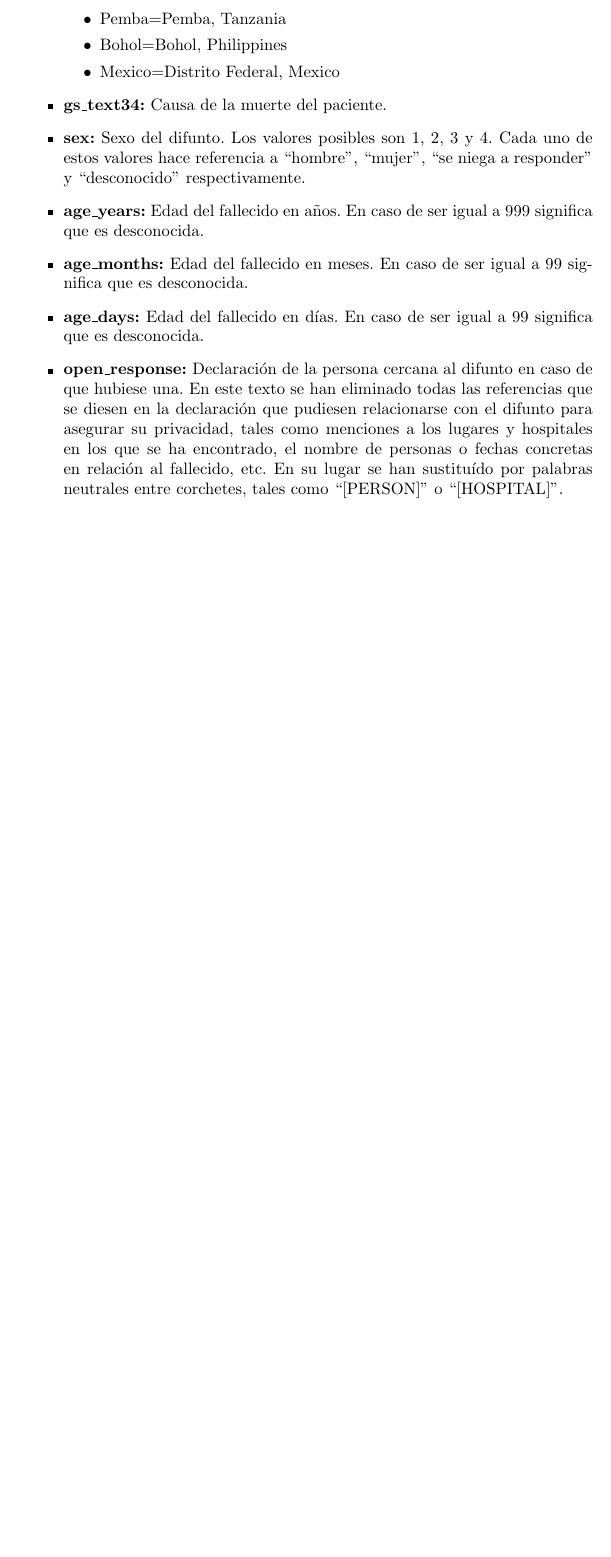
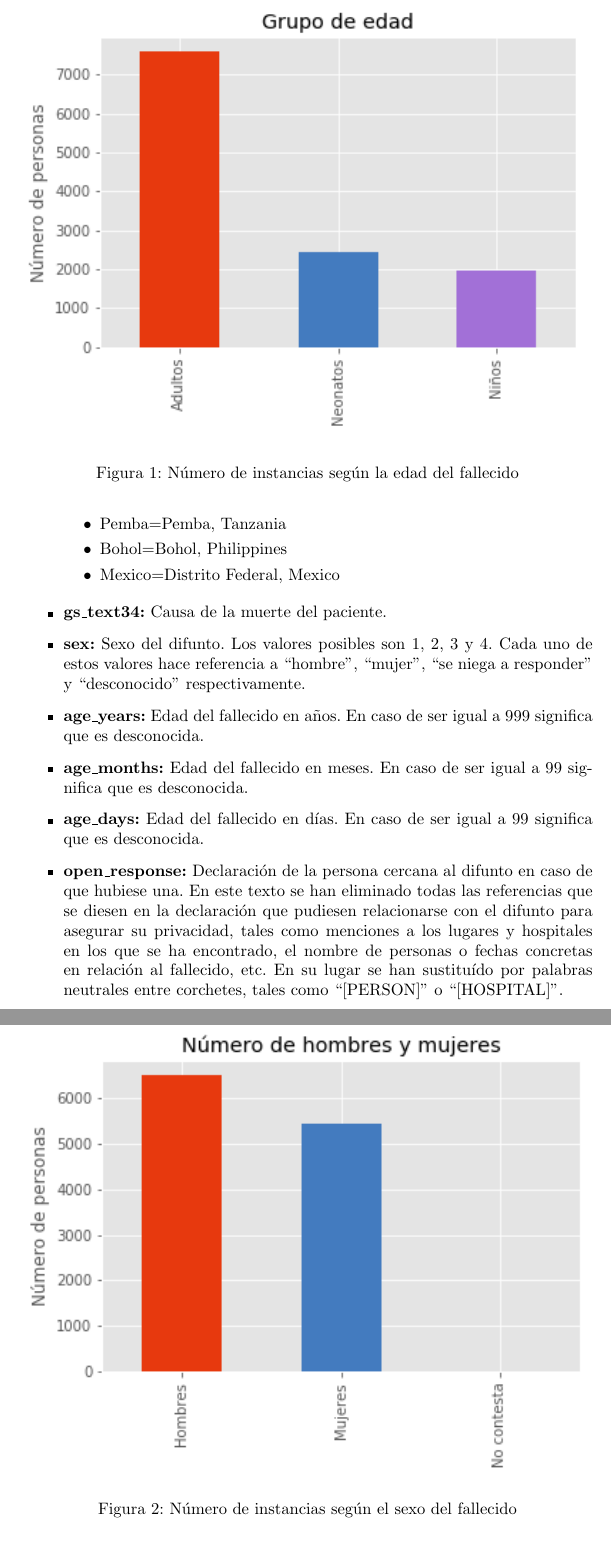
Before and after one commit to AnderRasoVazquez/MD-Proyect, a LaTeX document (documents/borrador_memoria.tex): part of page 4 of 7 before the commit and two parts of pages 4 and 5 of 8 after it, the two joined at a grey line, cut at the place of the change, the shorter picture padded with empty space. Compiled offline with pdfLaTeX.

Commit message:
fixed and added pictures

```diff
--- a/documents/borrador_memoria.tex
+++ b/documents/borrador_memoria.tex
@@ -1,4 +1,4 @@
-\documentclass[10pt,a4paper,draft]{article}
+\documentclass[10pt,a4paper]{article}
 \usepackage[utf8]{inputenc}
 \usepackage[spanish]{babel}
 \usepackage{amsmath}
@@ -71,3 +61,14 @@ La base de datos de las autopsias verbales se compone de casi 12000 instancias.
     \item Bohol=Bohol, Philippines
     \item Mexico=Distrito Federal, Mexico
     \end{itemize}
+
+
+\begin{figure}
+  \includegraphics[width=\linewidth]{figures/plot_grupo_edad.png}
+  \caption{Número de instancias según la edad del fallecido}
+  \label{fig:boat1}
+\end{figure}
+
+\begin{figure}
+  \includegraphics[width=\linewidth]{figures/plot_sexo.png}
+  \caption{Número de instancias según el sexo del fallecido}
@@ -74,3 +81,6 @@ La base de datos de las autopsias verbales se compone de casi 12000 instancias.
+  \label{fig:boat1}
+\end{figure}
+
 \item \textbf{gs\_text34:} Causa de la muerte del paciente.
 \item \textbf{sex:} Sexo del difunto. Los valores posibles son 1, 2, 3 y 4. Cada uno de estos valores hace referencia a ``hombre'', ``mujer'', ``se niega a responder'' y ``desconocido'' respectivamente.
 \item \textbf{age\_years:} Edad del fallecido en años. En caso de ser igual a 999 significa que es desconocida.
```
Also changed, not shown: documents/borrador_memoria.pdf, documents/figures/plot_ubicacion.png (renamed from documents/figures/plot_ubicación.png), documents/borrador_memoria.tex (16 more changed lines), 4 other files.
